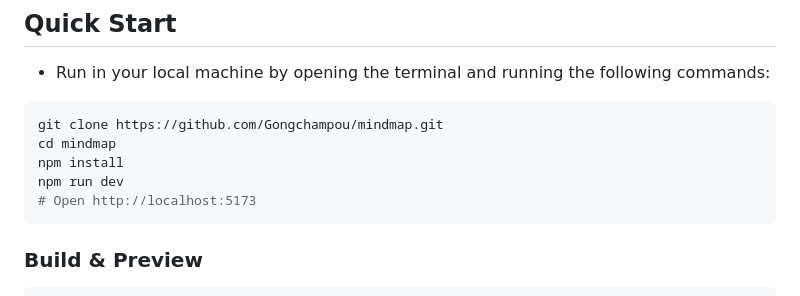
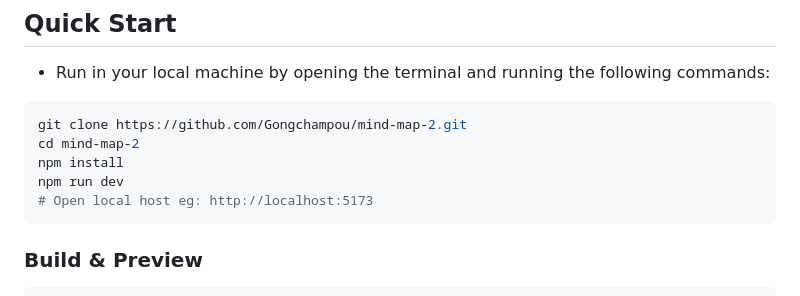
Before and after one commit to Gongchampou/mind-map-2, a Markdown page: README.md, the part around the change. Rendered like a GitHub page.

````diff
--- a/README.md
+++ b/README.md
@@ -24,11 +24,11 @@ A fast, minimal, keyboard‑friendly mind‑mapping app built with Vite and vani
 ## Quick Start
 - Run in your local machine by opening the terminal and running the following commands:
 ```bash
-git clone https://github.com/Gongchampou/mindmap.git
-cd mindmap
+git clone https://github.com/Gongchampou/mind-map-2.git
+cd mind-map-2
 npm install
 npm run dev
-# Open http://localhost:5173
+# Open local host eg: http://localhost:5173
 ```
 
 ### Build & Preview
````
